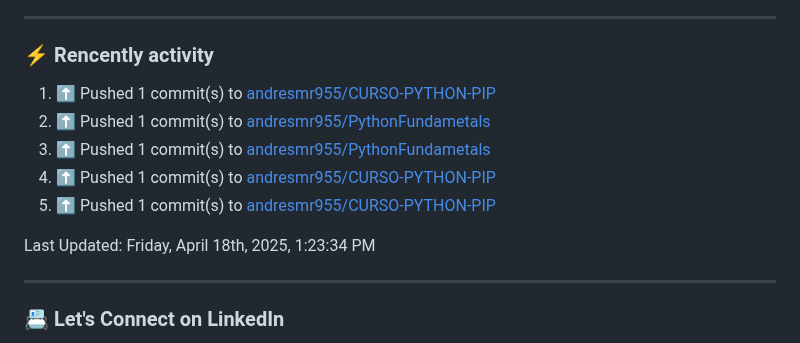
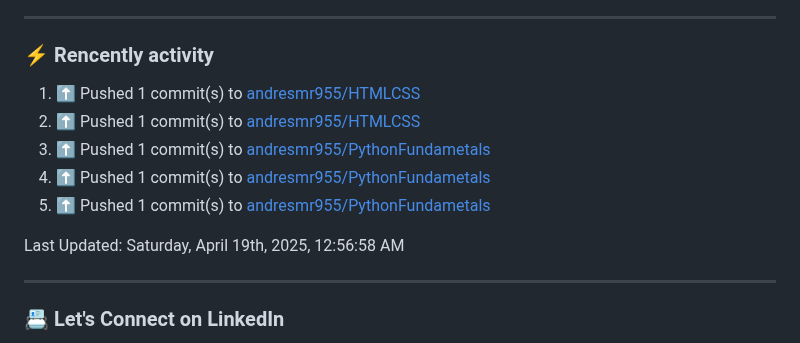
Before and after one commit to andresmr955/andresmr955, a Markdown page: README.md, the part around the change. Drawn GitHub-style.

Commit message:
⚡ Update README with the recent activity

```diff
--- a/README.md
+++ b/README.md
@@ -50,14 +50,14 @@ About me
 ---
 ### :zap: Rencently activity
 <!--RECENT_ACTIVITY:start-->
-1. ⬆️ Pushed 1 commit(s) to [andresmr955/CURSO-PYTHON-PIP](https://github.com/andresmr955/CURSO-PYTHON-PIP)<br>
-2. ⬆️ Pushed 1 commit(s) to [andresmr955/PythonFundametals](https://github.com/andresmr955/PythonFundametals)<br>
+1. ⬆️ Pushed 1 commit(s) to [andresmr955/HTMLCSS](https://github.com/andresmr955/HTMLCSS)<br>
+2. ⬆️ Pushed 1 commit(s) to [andresmr955/HTMLCSS](https://github.com/andresmr955/HTMLCSS)<br>
 3. ⬆️ Pushed 1 commit(s) to [andresmr955/PythonFundametals](https://github.com/andresmr955/PythonFundametals)<br>
-4. ⬆️ Pushed 1 commit(s) to [andresmr955/CURSO-PYTHON-PIP](https://github.com/andresmr955/CURSO-PYTHON-PIP)<br>
-5. ⬆️ Pushed 1 commit(s) to [andresmr955/CURSO-PYTHON-PIP](https://github.com/andresmr955/CURSO-PYTHON-PIP)<br>
+4. ⬆️ Pushed 1 commit(s) to [andresmr955/PythonFundametals](https://github.com/andresmr955/PythonFundametals)<br>
+5. ⬆️ Pushed 1 commit(s) to [andresmr955/PythonFundametals](https://github.com/andresmr955/PythonFundametals)<br>
 <!--RECENT_ACTIVITY:end-->
 <!--RECENT_ACTIVITY:last_update-->
-Last Updated: Friday, April 18th, 2025, 1:23:34 PM
+Last Updated: Saturday, April 19th, 2025, 12:56:58 AM
 <!--RECENT_ACTIVITY:last_update_end-->
 
 ---
```
